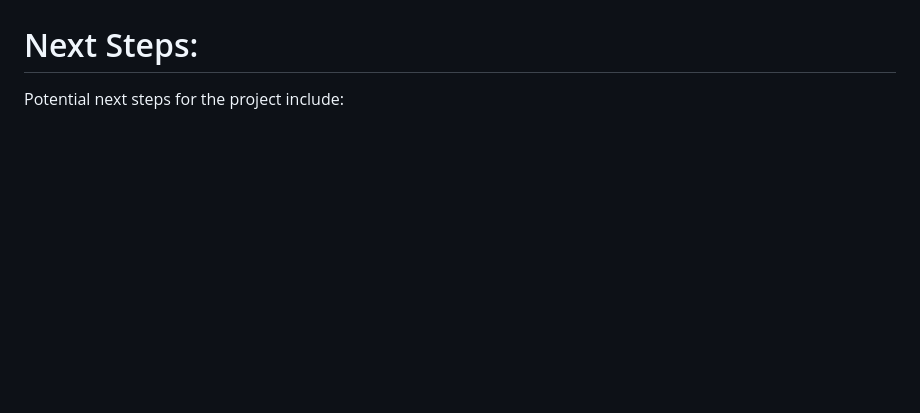
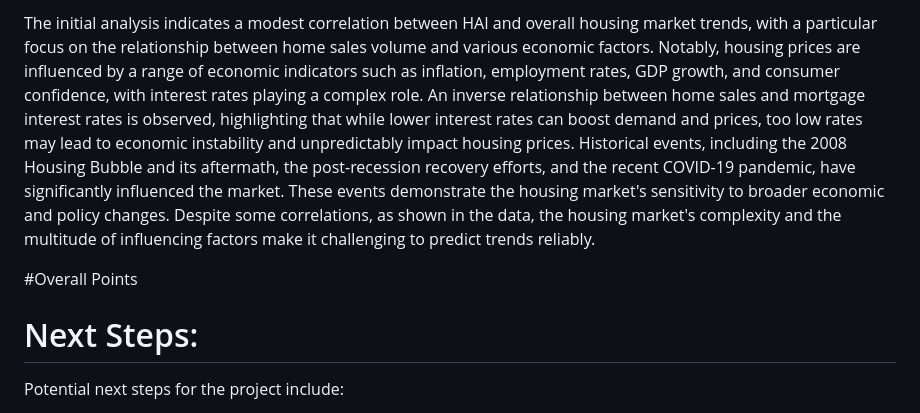
Before and after one commit to Ishicka/The-Seven, a Markdown page: README.md, the part around the change printed below. GitHub-like rendering; blank space fills up the shorter version.

```diff
--- a/README.md
+++ b/README.md
@@ -90,6 +92,10 @@ Economic Factors
 
 
 
+
+The initial analysis indicates a modest correlation between HAI and overall housing market trends, with a particular focus on the relationship between home sales volume and various economic factors. Notably, housing prices are influenced by a range of economic indicators such as inflation, employment rates, GDP growth, and consumer confidence, with interest rates playing a complex role. An inverse relationship between home sales and mortgage interest rates is observed, highlighting that while lower interest rates can boost demand and prices, too low rates may lead to economic instability and unpredictably impact housing prices. Historical events, including the 2008 Housing Bubble and its aftermath, the post-recession recovery efforts, and the recent COVID-19 pandemic, have significantly influenced the market. These events demonstrate the housing market's sensitivity to broader economic and policy changes. Despite some correlations, as shown in the data, the housing market's complexity and the multitude of influencing factors make it challenging to predict trends reliably.
+
+#Overall Points
 
 # Next Steps:
 Potential next steps for the project include:
```
Also changed, not shown: other parts of README.md (+4 -2 lines).
